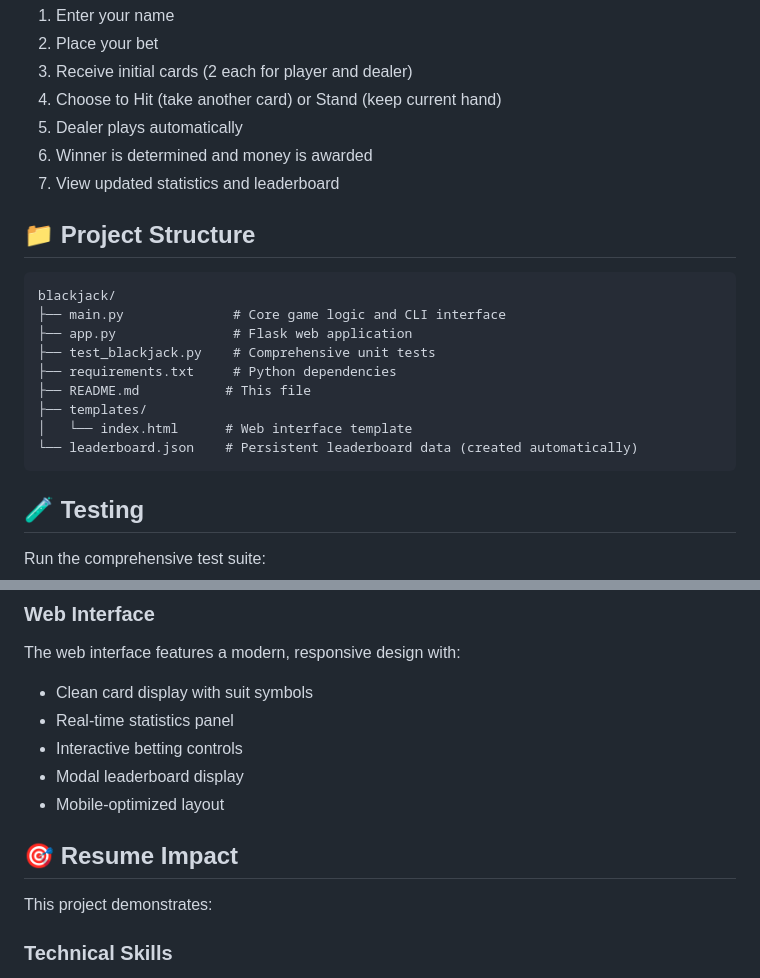
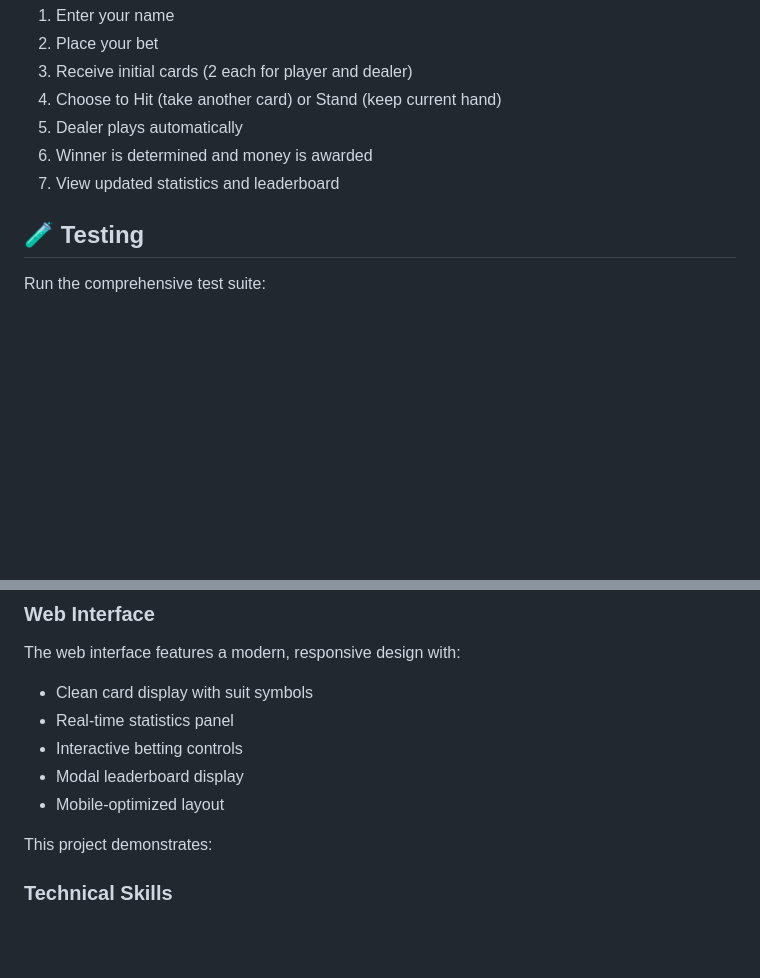
Before and after one commit to NabeelAttar/Python-Blackjack, a Markdown page: README.md, 2 parts joined by grey strips. Drawn GitHub-style; blank space fills up the shorter version.

````diff
--- a/README.md
+++ b/README.md
@@ -90,20 +90,6 @@ A comprehensive Blackjack game implementation featuring both command-line and we
 6. Winner is determined and money is awarded
 7. View updated statistics and leaderboard
 
-## 📁 Project Structure
-
-```
-blackjack/
-├── main.py              # Core game logic and CLI interface
-├── app.py               # Flask web application
-├── test_blackjack.py    # Comprehensive unit tests
-├── requirements.txt     # Python dependencies
-├── README.md           # This file
-├── templates/
-│   └── index.html      # Web interface template
-└── leaderboard.json    # Persistent leaderboard data (created automatically)
-```
-
 ## 🧪 Testing
 
 Run the comprehensive test suite:
@@ -212,8 +164,6 @@ The web interface features a modern, responsive design with:
 - Modal leaderboard display
 - Mobile-optimized layout
 
-## 🎯 Resume Impact
-
 This project demonstrates:
 
 ### Technical Skills
````
Also changed, not shown: other parts of README.md (+0 -71 lines).
